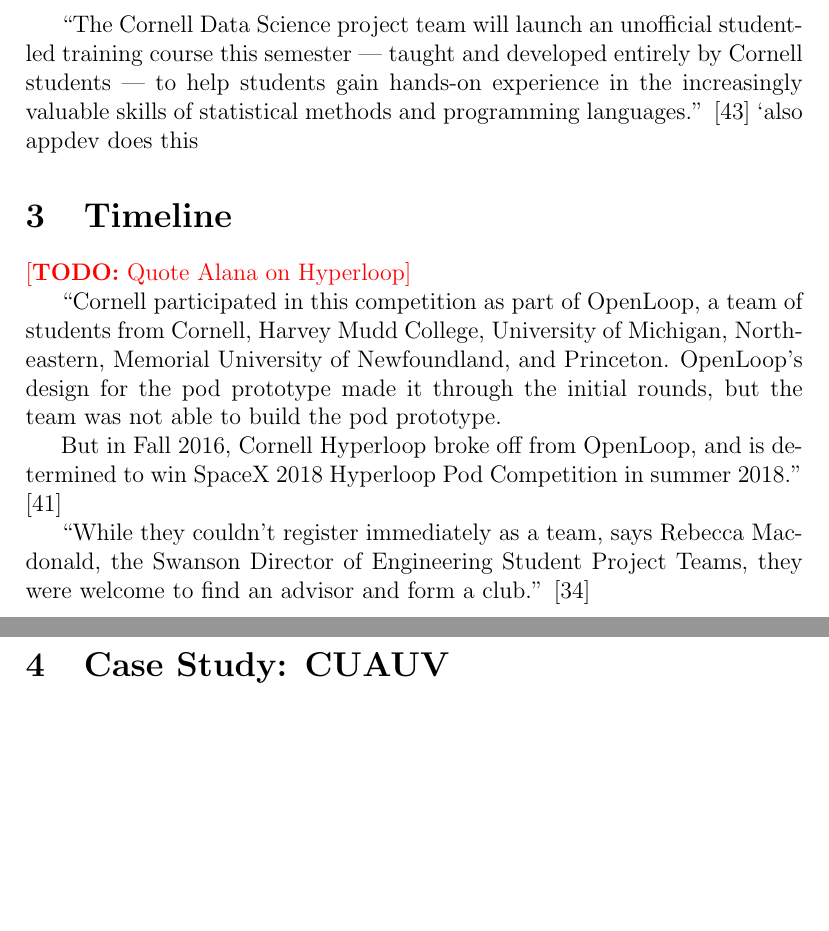
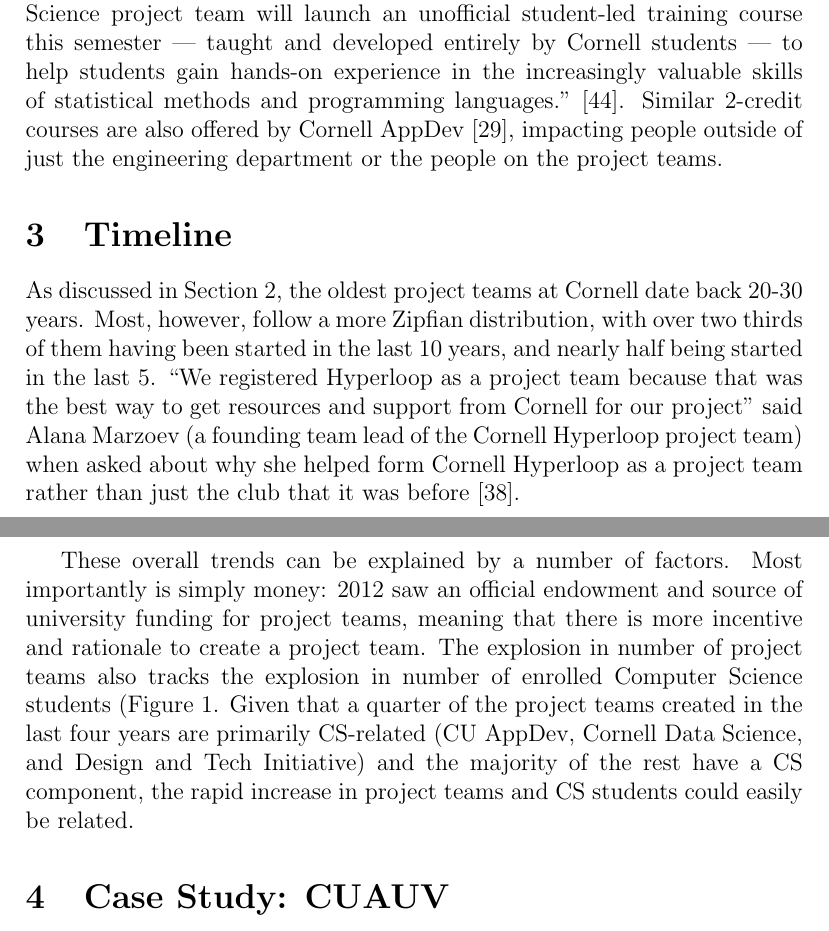
Before and after one commit to alexrenda/AMST-2001-Final-Paper, a LaTeX document (report.tex): two parts of pages 3 and 5 of 9, joined at a grey line, cut so that both start at the same text, the shorter picture padded with empty space. Compiled offline with pdfLaTeX.

Commit message:
track updates in report

```diff
--- a/report.tex
+++ b/report.tex
@@ -2,7 +2,7 @@
 \usepackage[utf8]{inputenc}
 \usepackage{datetime}
 \usepackage{cite}
-\usepackage{url}
+\usepackage[hyphens]{url}
 \usepackage[numbers]{natbib}
 \usepackage{xcolor}
 \usepackage{lscape}
@@ -12,6 +12,7 @@
 \newdateformat{monthyeardate}{\monthname[\THEMONTH], \THEYEAR}
 
 \newcommand{\todo}[1]{{\color{red}[\textbf{TODO:} #1]}}
+\renewcommand*{\bibfont}{\raggedright}
 
 \title{History of Project Teams at Cornell}
 \author{Alex Renda (adr74)}
@@ -54,14 +55,11 @@
 
 Unfortunately, although Rebecca Macdonald was in large part responsible for the creation of the project team space during the Upson renovation~\cite{noauthor_q&rebecca_2014}, she departed during the summer of 2017~\cite{macdonald_thank_2017}, and was temporarily replaced by Mike Thompson~\cite{ivory_thank_2017} pending appointment of another Swanson Director of Engineering Student Project Teams.
 
-
-\todo{courses taught}
-
-``The Cornell Data Science project team will launch an unofficial student-led training course this semester — taught and developed entirely by Cornell students — to help students gain hands-on experience in the increasingly valuable skills of statistical methods and programming languages.''
-\cite{si_cornell_2017}
-^^ also appdev does this
+Through this all, project teams have become more and more relevant on campus, even outside of their immediate membership.
+There is probably no better place to see this than in the unofficial courses that some project teams have started teaching.
+For instance, as of 2017, ``The Cornell Data Science project team will launch an unofficial student-led training course this semester — taught and developed entirely by Cornell students — to help students gain hands-on experience in the increasingly valuable skills of statistical methods and programming languages.''~\cite{si_cornell_2017}.
+Similar 2-credit courses are also offered by Cornell AppDev~\cite{noauthor_cornell_2018-5}, impacting people outside of just the engineering department or the people on the project teams.
 
 \section{Timeline}
 \label{sec:timeline}
 
-\todo{Quote Alana on Hyperloop}
@@ -68,13 +70,9 @@
+  \label{fig:teamcount}
+\end{figure}
 
-``Cornell participated in this competition as part of OpenLoop, a team of students from Cornell, Harvey Mudd College, University of Michigan, Northeastern, Memorial University of Newfoundland, and Princeton.  OpenLoop’s design for the pod prototype made it through the initial rounds, but the team was not able to build the pod prototype.
-
-But in Fall 2016, Cornell Hyperloop broke off from OpenLoop, and is determined to win SpaceX 2018 Hyperloop Pod Competition in summer 2018.''
-\cite{roseman_how_2017}
-
-``While they couldn’t register immediately as a team, says Rebecca Macdonald, the Swanson Director of Engineering Student Project Teams, they were welcome to find an advisor and form a club.''
-\cite{giller_openloop:_2016}
-
-
+As discussed in Section~\ref{sec:background}, the oldest project teams at Cornell date back 20-30 years.
+Most, however, follow a more Zipfian distribution, with over two thirds of them having been started in the last 10 years, and nearly half being started in the last 5.
+``We registered Hyperloop as a project team because that was the best way to get resources and support from Cornell for our project'' said Alana Marzoev (a founding team lead of the Cornell Hyperloop project team) when asked about why she helped form Cornell Hyperloop as a project team rather than just the club that it was before~\cite{marzoev_rationale_2018}.
 
 \begin{landscape}
   \begin{figure}
@@ -83,6 +81,11 @@
     \label{fig:timeline}
   \end{figure}
 \end{landscape}
+
+These overall trends can be explained by a number of factors.
+Most importantly is simply money: 2012 saw an official endowment and source of university funding for project teams, meaning that there is more incentive and rationale to create a project team.
+The explosion in number of project teams also tracks the explosion in number of enrolled Computer Science students (Figure~\ref{fig:teamcount}.
+Given that a quarter of the project teams created in the last four years are primarily CS-related (CU AppDev, Cornell Data Science, and Design and Tech Initiative) and the majority of the rest have a CS component, the rapid increase in project teams and CS students could easily be related.
 
 
 \section{Case Study: CUAUV}
```
Also changed, not shown: report.tex (4 more changed lines).
